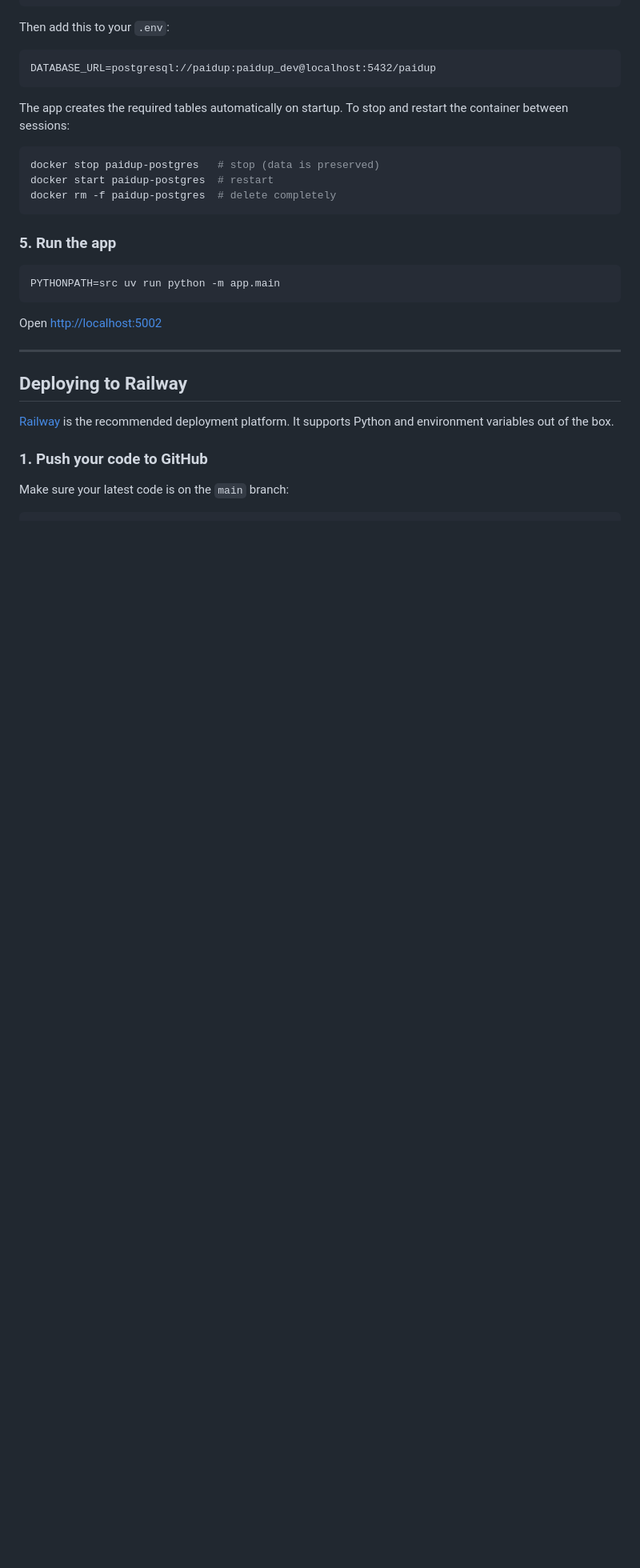
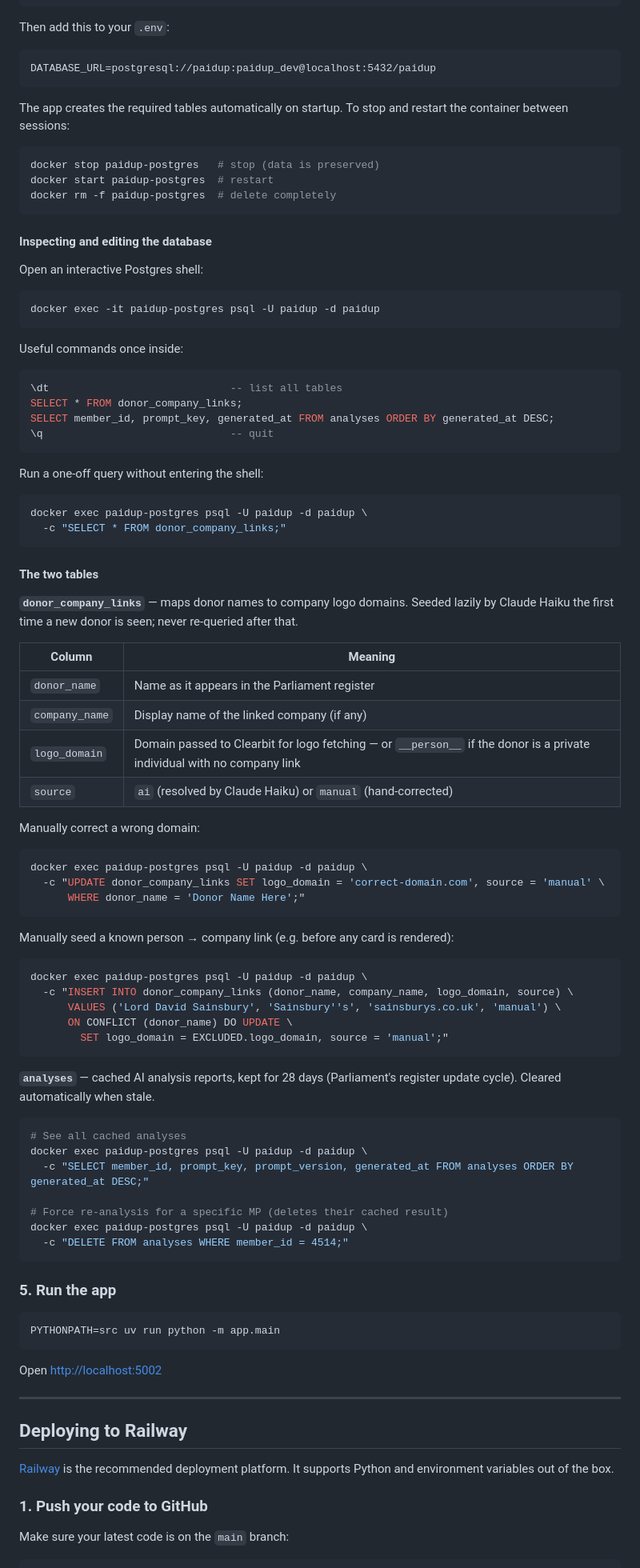
Before and after one commit to mahsa7haft/paidup, a Markdown page: README.md, the part around the change. Shown at 80% size. Drawn GitHub-style; blank space fills up the shorter version.

Commit message:
docs: add local DB inspection and editing guide to README
Covers both tables (donor_company_links and analyses), the psql shell
and one-off query patterns, how to manually correct wrong logo domains,
how to seed known person→company links, and how to force re-analysis
for a specific MP by deleting their cached row.

Co-Authored-By: Claude Sonnet 4.6 <noreply@anthropic.com>

````diff
--- a/README.md
+++ b/README.md
@@ -122,6 +122,71 @@ The app creates the required tables automatically on startup. To stop and restar
 docker stop paidup-postgres   # stop (data is preserved)
 docker start paidup-postgres  # restart
 docker rm -f paidup-postgres  # delete completely
+```
+
+#### Inspecting and editing the database
+
+Open an interactive Postgres shell:
+
+```bash
+docker exec -it paidup-postgres psql -U paidup -d paidup
+```
+
+Useful commands once inside:
+
+```sql
+\dt                             -- list all tables
+SELECT * FROM donor_company_links;
+SELECT member_id, prompt_key, generated_at FROM analyses ORDER BY generated_at DESC;
+\q                              -- quit
+```
+
+Run a one-off query without entering the shell:
+
+```bash
+docker exec paidup-postgres psql -U paidup -d paidup \
+  -c "SELECT * FROM donor_company_links;"
+```
+
+#### The two tables
+
+**`donor_company_links`** — maps donor names to company logo domains. Seeded lazily by Claude Haiku the first time a new donor is seen; never re-queried after that.
+
+| Column | Meaning |
+|---|---|
+| `donor_name` | Name as it appears in the Parliament register |
+| `company_name` | Display name of the linked company (if any) |
+| `logo_domain` | Domain passed to Clearbit for logo fetching — or `__person__` if the donor is a private individual with no company link |
+| `source` | `ai` (resolved by Claude Haiku) or `manual` (hand-corrected) |
+
+Manually correct a wrong domain:
+
+```bash
+docker exec paidup-postgres psql -U paidup -d paidup \
+  -c "UPDATE donor_company_links SET logo_domain = 'correct-domain.com', source = 'manual' \
+      WHERE donor_name = 'Donor Name Here';"
+```
+
+Manually seed a known person → company link (e.g. before any card is rendered):
+
+```bash
+docker exec paidup-postgres psql -U paidup -d paidup \
+  -c "INSERT INTO donor_company_links (donor_name, company_name, logo_domain, source) \
+      VALUES ('Lord David Sainsbury', 'Sainsbury''s', 'sainsburys.co.uk', 'manual') \
+      ON CONFLICT (donor_name) DO UPDATE \
+        SET logo_domain = EXCLUDED.logo_domain, source = 'manual';"
+```
+
+**`analyses`** — cached AI analysis reports, kept for 28 days (Parliament's register update cycle). Cleared automatically when stale.
+
+```bash
+# See all cached analyses
+docker exec paidup-postgres psql -U paidup -d paidup \
+  -c "SELECT member_id, prompt_key, prompt_version, generated_at FROM analyses ORDER BY generated_at DESC;"
+
+# Force re-analysis for a specific MP (deletes their cached result)
+docker exec paidup-postgres psql -U paidup -d paidup \
+  -c "DELETE FROM analyses WHERE member_id = 4514;"
 ```
 
 ### 5. Run the app
````
